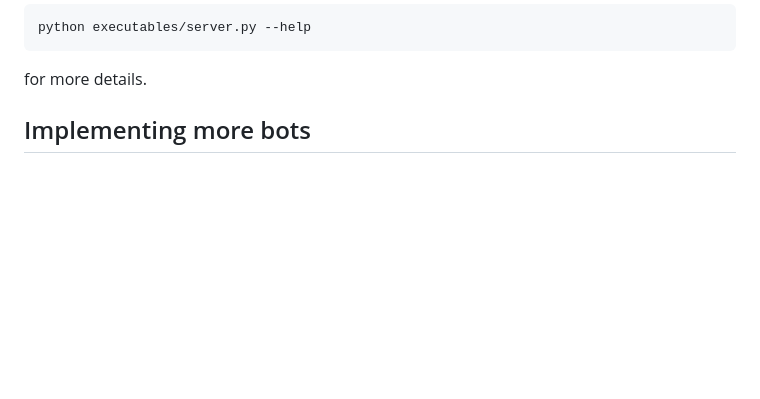
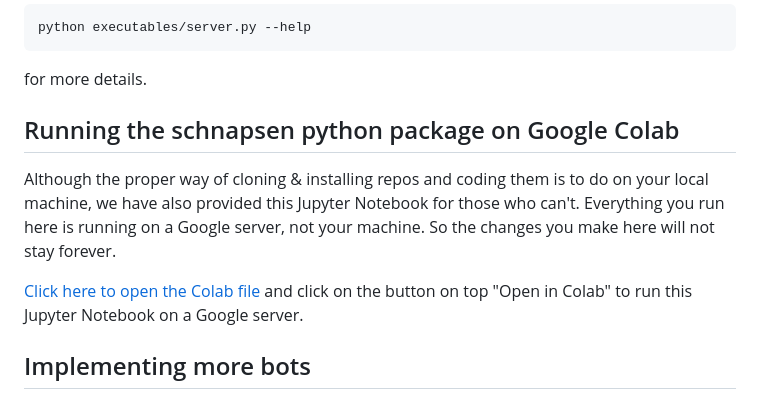
Before and after one commit to intelligent-systems-course/schnapsen, a Markdown page: README.md, the part around the change. GitHub-like rendering; blank space fills up the shorter version.

````diff
--- a/README.md
+++ b/README.md
@@ -58,6 +58,16 @@ By default, you are playing against RandBot. You can also play against other bot
 python executables/server.py --help
 ```
 for more details.
+
+## Running the schnapsen python package on Google Colab
+
+Although the proper way of cloning & installing repos and coding them is to do on your
+local machine, we have also provided this Jupyter Notebook for those who can't.
+Everything you run here is running on a Google server, not your machine.
+So the changes you make here will not stay forever.
+
+[Click here to open the Colab file](./running_schnapsen.ipynb) and click on the button
+on top "Open in Colab" to run this Jupyter Notebook on a Google server.
 
 ## Implementing more bots
 
````
